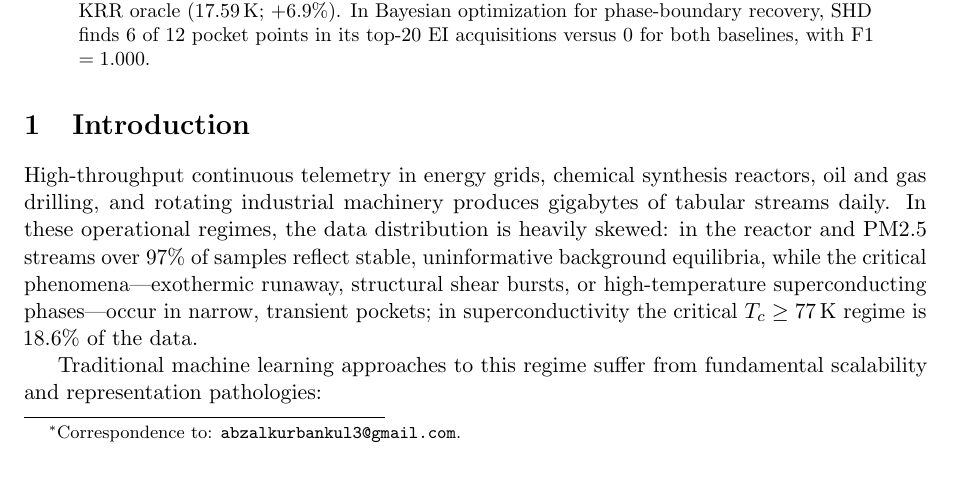
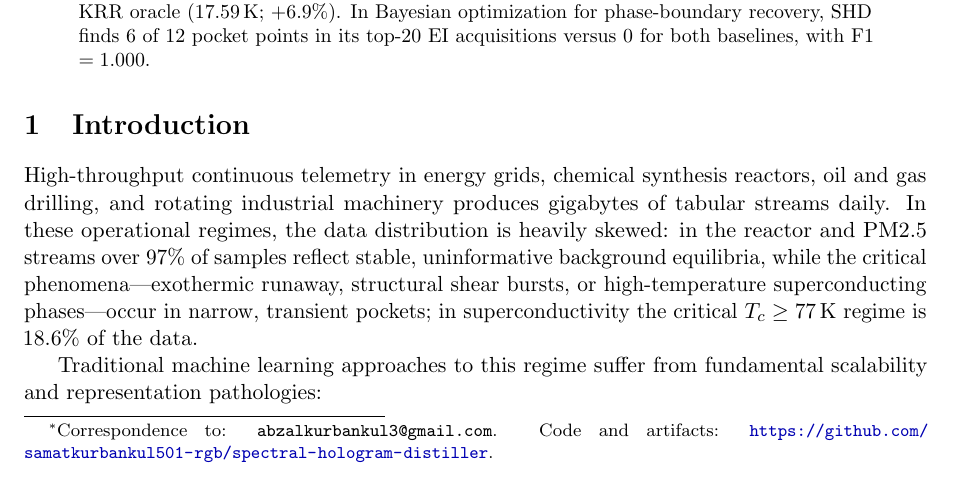
Before and after one commit to samatkurbankul501-rgb/spectral-hologram-distiller, a LaTeX paper (paper/main.tex): part of page 1 of 10, cut so that both start at the same text. Compiled offline with pdfLaTeX.

Commit message:
paper: add code URL to author footnote (arXiv prep)
- Adds GitHub URL to the correspondence footnote so reviewers can
  find code and artifacts from the PDF.

Gates: pytest 196 passed, smoke 27/27, verify_claims 272 checks 0 failures.

```diff
--- a/paper/main.tex
+++ b/paper/main.tex
@@ -22,7 +22,7 @@
 \title{\textbf{Spectral Hologram Distillation: Zero-GPU Streaming Coreset Selection for Extreme-Regime Discovery and Lifelong Drift Adaptation}}
 
 \author{
-  \textbf{Abzal Kurbankul}\thanks{Correspondence to: \texttt{abzalkurbankul3@gmail.com}.} \\
+  \textbf{Abzal Kurbankul}\thanks{Correspondence to: \texttt{abzalkurbankul3@gmail.com}. Code and artifacts: \url{https://github.com/samatkurbankul501-rgb/spectral-hologram-distiller}.} \\
   \textit{Independent Research / SIA Sentinel}
 }
 
```
